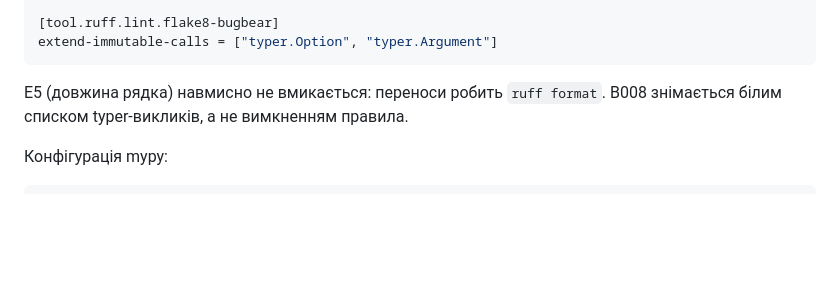
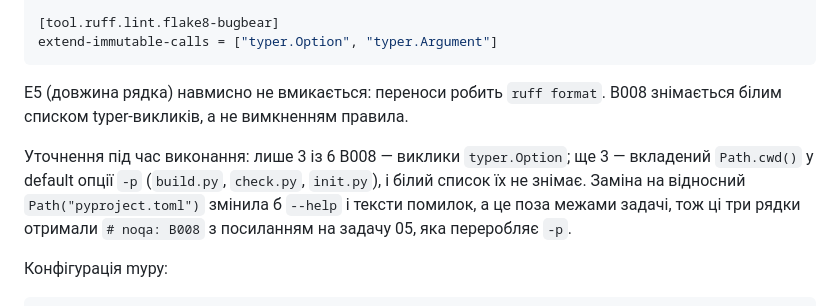
Before and after one commit to ruslan-rv-ua/PyRetort, a Markdown page: docs/tasks/02-lint-and-types.md, the part around the change. Drawn GitHub-style; blank space fills up the shorter version.

Commit message:
docs(tasks): record B008 Path.cwd deferral to task 05
Co-Authored-By: Claude Opus 5.5 <noreply@anthropic.com>

````diff
--- a/docs/tasks/02-lint-and-types.md
+++ b/docs/tasks/02-lint-and-types.md
@@ -59,6 +59,8 @@ extend-immutable-calls = ["typer.Option", "typer.Argument"]
 
 E5 (довжина рядка) навмисно не вмикається: переноси робить `ruff format`. B008 знімається білим списком typer-викликів, а не вимкненням правила.
 
+Уточнення під час виконання: лише 3 із 6 B008 — виклики `typer.Option`; ще 3 — вкладений `Path.cwd()` у default опції `-p` (`build.py`, `check.py`, `init.py`), і білий список їх не знімає. Заміна на відносний `Path("pyproject.toml")` змінила б `--help` і тексти помилок, а це поза межами задачі, тож ці три рядки отримали `# noqa: B008` з посиланням на задачу 05, яка переробляє `-p`.
+
 Конфігурація mypy:
 
 ```toml
````
Also changed, not shown: docs/tasks/05-build-robustness.md (+1 -1 lines).
